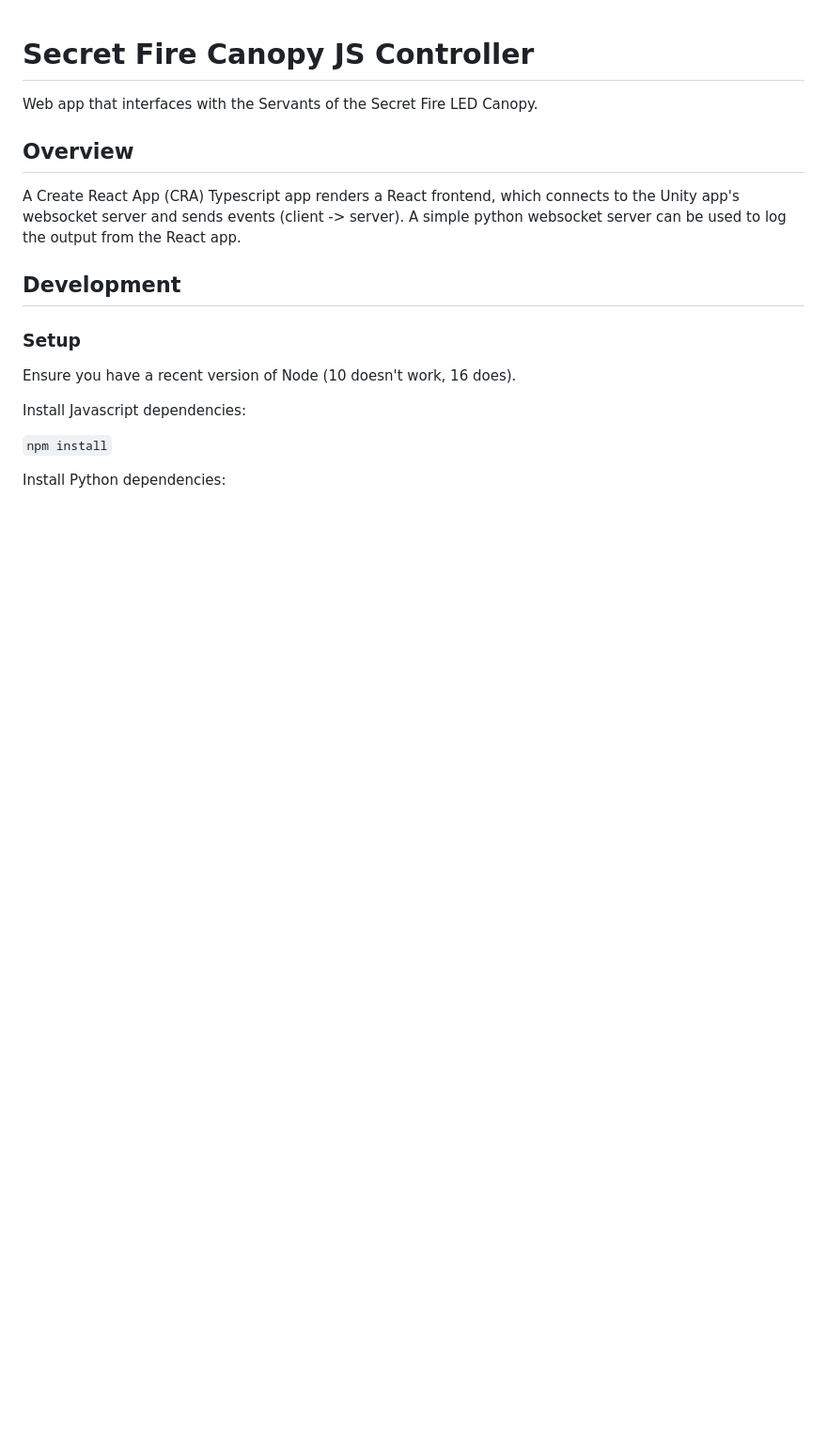
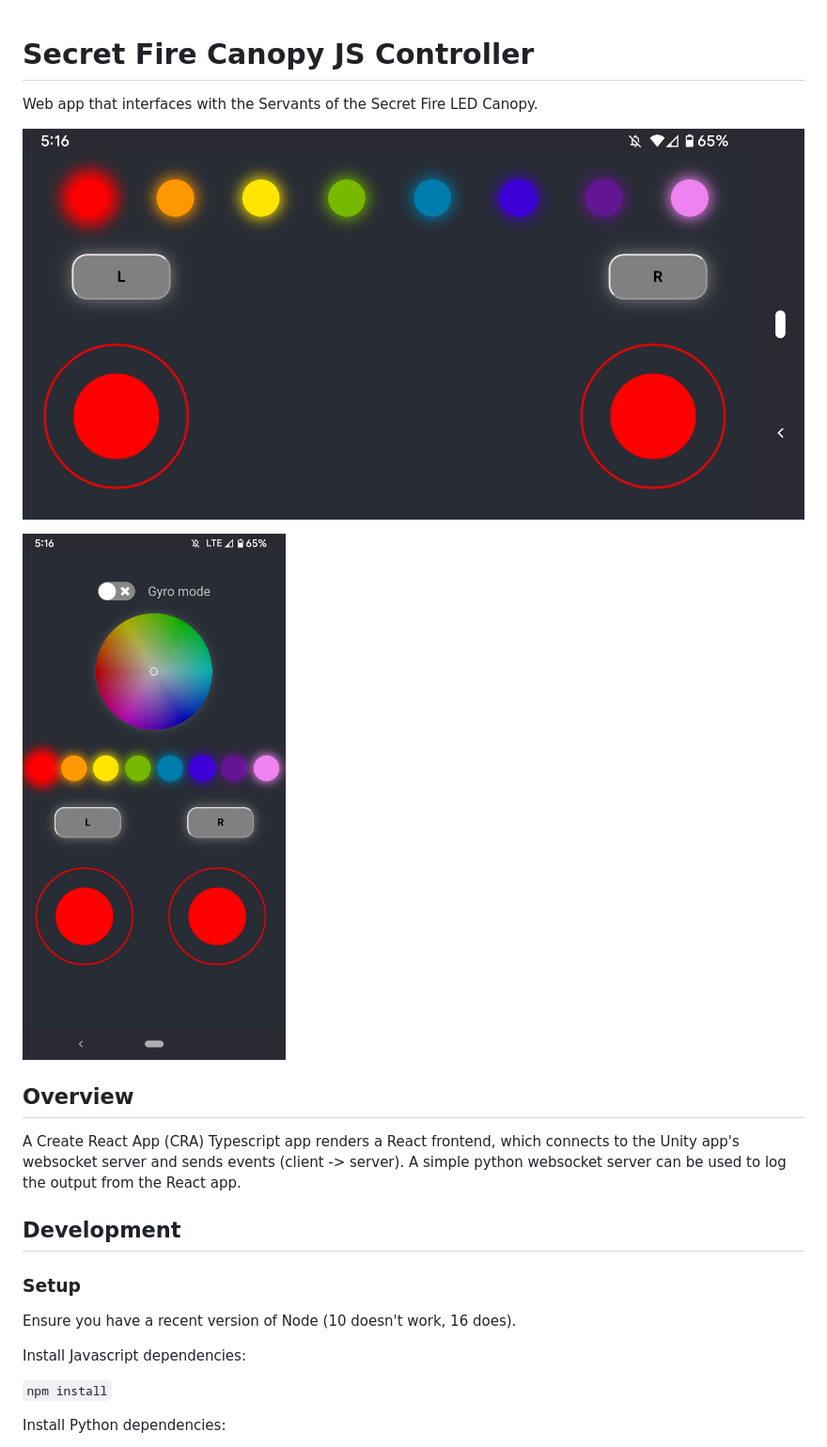
Before and after one commit to SotSF/canopy-values, a Markdown page: README.md, the part around the change. Shown: that part at 94% size. GitHub-like rendering; pictures changed too: docs/landscape.png (added), docs/portrait.png (added); blank space fills up the shorter version.

Commit message:
add screenshots

```diff
--- a/README.md
+++ b/README.md
@@ -1,6 +1,10 @@
 # Secret Fire Canopy JS Controller
 
 Web app that interfaces with the Servants of the Secret Fire LED Canopy.
+
+![Landscape](./docs/landscape.png)
+
+![Portrait](./docs/portrait.png)
 
 ## Overview
 
```
Also changed, not shown: 1 other file.
